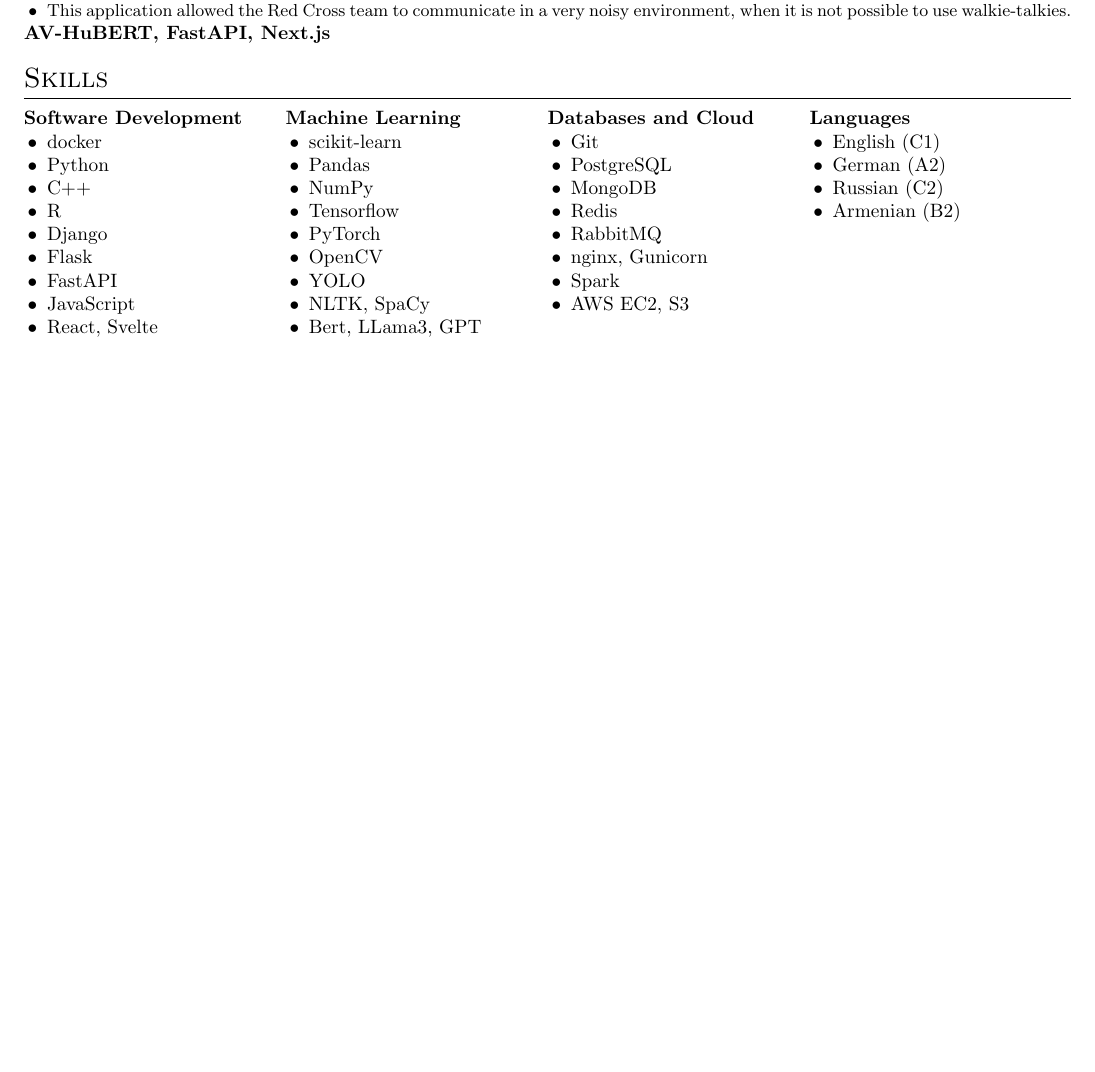
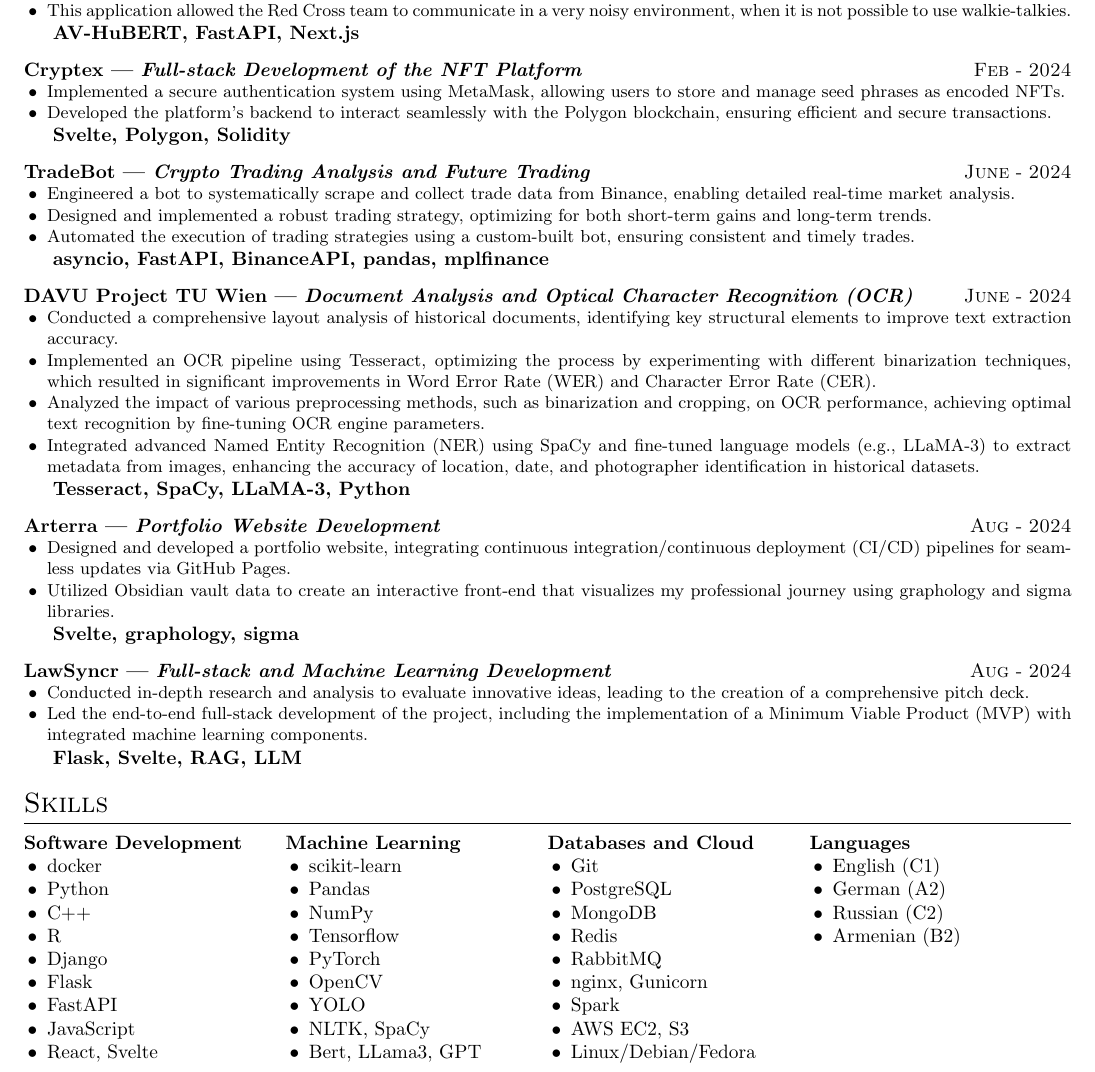
Before and after one commit to PropovedNik007/cv, a LaTeX CV (src/long_resume.tex, which reads src/Expressive.cls, src/ExpressiveCoverLetter.cls, src/ExpressiveResume.cls): part of page 2 of 2, cut so that both start at the same text, the shorter picture padded with empty space. Compiled offline with pdfLaTeX.

Commit message:
last version, some projects added to the long cv

```diff
--- a/src/Expressive.cls
+++ b/src/Expressive.cls
@@ -117,6 +117,7 @@
 \newcommand{\phone}[1]{\faIcon{phone-alt} \href{tel:+1-#1}{#1}}
 \newcommand{\github}[1]{\faIcon{github} \href{https://github.com/#1/}{#1}}
 \newcommand{\linkedin}[1]{\faIcon{linkedin} \href{https://linkedin.com/in/#1/}{#1}}
+\newcommand{\website}[1]{\faChrome {\space}  \href{https://propovednik007.github.io/#1/}{Portfolio Website}}
 \newcommand{\location}[1]{\faIcon{map-marker-alt} #1}
 % Experience/Achievements
 \newcommand{\tech}[1]{\textbf{#1}}
--- a/src/ExpressiveCoverLetter.cls
+++ b/src/ExpressiveCoverLetter.cls
@@ -26,6 +26,7 @@
         phone,  % Must be in XXX-XXX-XXXX format to become a valid link
         linkedin,
         github,
+        website,
         city,  % Ignored if `state` is not also provided
         state,
         % qrcode,  % Path to an image of a 1000x1000px QR Code
@@ -69,6 +70,7 @@
             \ifcommandkey{state}%
                 {\location{\ifcommandkey{city}{\commandkey{city}, }{}\commandkey{state}}}%
                 {}%
+                \ifcommandkey{website}{\contactseparator\website{\commandkey{website}}}{}% Adding website next to state
         }
     \end{Center}
 
--- a/src/ExpressiveResume.cls
+++ b/src/ExpressiveResume.cls
@@ -22,7 +22,8 @@
         phone,  % Must be in XXX-XXX-XXXX format to become a valid link
         linkedin,
         github,
-        city,  % Ignored if `state` is not also provided
+        website,
+        city,  % Ignored if state is not also provided
         state,
         qrcode,  % Path to an image of a 1000x1000px QR Code
         fixobjectivespacing  % Fixes issues with vertical spacing when using QR Code + Objective statement.
@@ -37,6 +38,7 @@
             \ifcommandkey{phone}{\phone{\commandkey{phone}}}{}%
             \ifcommandkey{state}{\contactseparator\location{\ifcommandkey{city}{\commandkey{city}, }{}\commandkey{state}}}{}%
                 {}%
+            \ifcommandkey{website}{\contactseparator\website{\commandkey{website}}}{}% Adding website next to state
         }
     \end{flushleft}
     \begin{flushleft}
@@ -48,6 +50,7 @@
                     \ifcommandkey{linkedin}{\contactseparator\linkedin{\commandkey{linkedin}}}{}%
                     \ifcommandkey{github}{\contactseparator\github{\commandkey{github}}}{}%
                     \ifcommandkey{state}{\contactseparator\location{\ifcommandkey{city}{\commandkey{city}, }{}\commandkey{state}}}{}%
+                    \ifcommandkey{website}{\contactseparator\website{\commandkey{website}}}{}% Adding website next to state
                 }%
         }
         % {%
--- a/src/long_resume.tex
+++ b/src/long_resume.tex
@@ -162,7 +163,82 @@
     \achievement{
     This application allowed the Red Cross team to communicate in a very noisy environment, when it is not possible to use walkie-talkies.
     }
+
     \tech{AV-HuBERT, FastAPI, Next.js}
+}
+
+\experience{Full-stack Development of the NFT Platform}
+{Cryptex}{Feb}{2024}
+{
+    \achievement{
+    Implemented a secure authentication system using MetaMask, allowing users to store and manage seed phrases as encoded NFTs.
+    }
+    \achievement{
+    Developed the platform’s backend to interact seamlessly with the Polygon blockchain, ensuring efficient and secure transactions.
+    }
+
+    \tech{Svelte, Polygon, Solidity}
+}
+
+\experience{Crypto Trading Analysis and Future Trading}
+{TradeBot}{June}{2024}
+{
+    \achievement{
+    Engineered a bot to systematically scrape and collect trade data from Binance, enabling detailed real-time market analysis.
+    }
+    \achievement{
+    Designed and implemented a robust trading strategy, optimizing for both short-term gains and long-term trends.
+    }
+    \achievement{
+    Automated the execution of trading strategies using a custom-built bot, ensuring consistent and timely trades.
+    }
+
+    \tech{asyncio, FastAPI, BinanceAPI, pandas, mplfinance}
+}
+
+\experience{Document Analysis and Optical Character Recognition (OCR)}
+{DAVU Project TU Wien}{June}{2024}
+{
+    \achievement{
+    Conducted a comprehensive layout analysis of historical documents, identifying key structural elements to improve text extraction accuracy.
+    }
+    \achievement{
+    Implemented an OCR pipeline using Tesseract, optimizing the process by experimenting with different binarization techniques, which resulted in significant improvements in Word Error Rate (WER) and Character Error Rate (CER).
+    }
+    \achievement{
+    Analyzed the impact of various preprocessing methods, such as binarization and cropping, on OCR performance, achieving optimal text recognition by fine-tuning OCR engine parameters.
+    }
+    \achievement{
+    Integrated advanced Named Entity Recognition (NER) using SpaCy and fine-tuned language models (e.g., LLaMA-3) to extract metadata from images, enhancing the accuracy of location, date, and photographer identification in historical datasets.
+    }
+
+    \tech{Tesseract, SpaCy, LLaMA-3, Python}
+}
+
+\experience{Portfolio Website Development}
+{Arterra}{Aug}{2024}
+    {
+    \achievement{
+    Designed and developed a portfolio website, integrating continuous integration/continuous deployment (CI/CD) pipelines for seamless updates via GitHub Pages.
+    }
+    \achievement{
+    Utilized Obsidian vault data to create an interactive front-end that visualizes my professional journey using graphology and sigma libraries.
+    }
+
+    \tech{Svelte, graphology, sigma}
+}
+
+\experience{Full-stack and Machine Learning Development}
+{LawSyncr}{Aug}{2024}
+{
+    \achievement{
+    Conducted in-depth research and analysis to evaluate innovative ideas, leading to the creation of a comprehensive pitch deck.
+    }
+    \achievement{
+    Led the end-to-end full-stack development of the project, including the implementation of a Minimum Viable Product (MVP) with integrated machine learning components.
+    }
+
+    \tech{Flask, Svelte, RAG, LLM}
 }
 
 % ----- Skills -----
@@ -204,6 +280,7 @@
     \item nginx, Gunicorn
     \item Spark
     \item AWS EC2, S3
+    \item Linux/Debian/Fedora
 \end{itemize}
 &
 \textbf{Languages}
```
Also changed, not shown: src/coverletter.tex (+1 -2 lines), src/resume.tex (+7 -4 lines), Artur_Sogomonyan_cv.pdf, Artur_Sogomonyan_cv_long.pdf, src/long_resume.tex (3 more changed lines).
